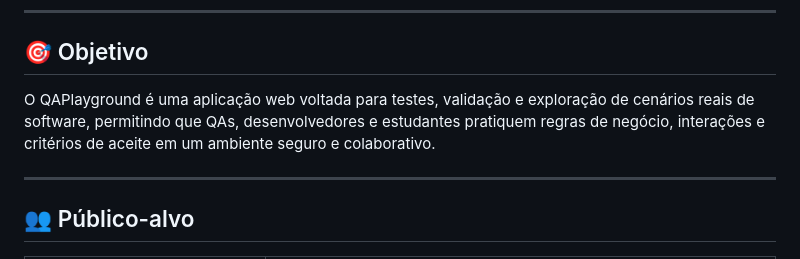
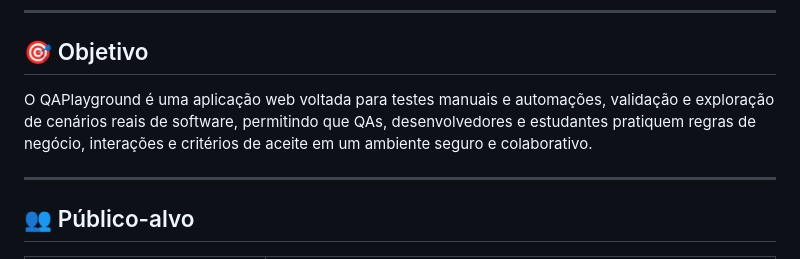
Before and after one commit to carlosfelixpenha-create/QAPlayground, a Markdown page: README.md, the part around the change. GitHub-like rendering.

Commit message:
Atualizando E2E/5

```diff
--- a/README.md
+++ b/README.md
@@ -10,7 +10,7 @@
 
 ## 🎯 Objetivo
 
-O QAPlayground é uma aplicação web voltada para testes, validação e exploração de cenários reais de software, permitindo que QAs, desenvolvedores e estudantes pratiquem regras de negócio, interações e critérios de aceite em um ambiente seguro e colaborativo.
+O QAPlayground é uma aplicação web voltada para testes manuais e automações, validação e exploração de cenários reais de software, permitindo que QAs, desenvolvedores e estudantes pratiquem regras de negócio, interações e critérios de aceite em um ambiente seguro e colaborativo.
 
 ---
 
```
